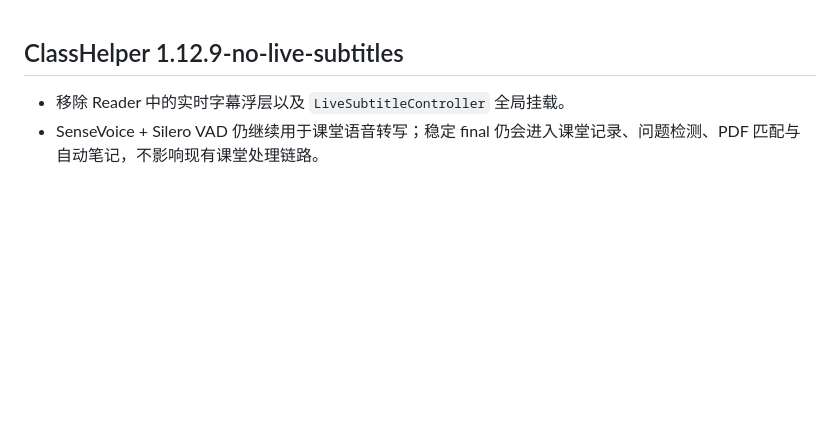
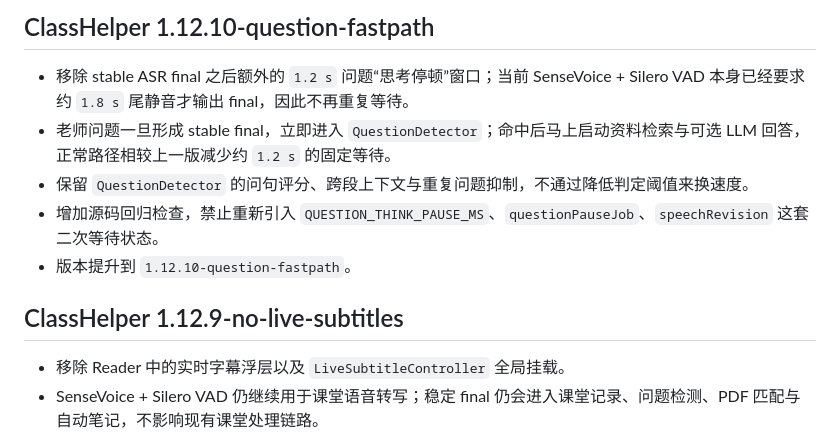
Before and after one commit to E7G/classhelper, a Markdown page: RELEASE_NOTES_CURRENT.md, the part around the change. GitHub-like rendering; blank space fills up the shorter version.

Commit message:
docs: note question fast path

```diff
--- a/RELEASE_NOTES_CURRENT.md
+++ b/RELEASE_NOTES_CURRENT.md
@@ -1,3 +1,11 @@
+## ClassHelper 1.12.10-question-fastpath
+
+- 移除 stable ASR final 之后额外的 `1.2 s` 问题“思考停顿”窗口；当前 SenseVoice + Silero VAD 本身已经要求约 `1.8 s` 尾静音才输出 final，因此不再重复等待。
+- 老师问题一旦形成 stable final，立即进入 `QuestionDetector`；命中后马上启动资料检索与可选 LLM 回答，正常路径相较上一版减少约 `1.2 s` 的固定等待。
+- 保留 `QuestionDetector` 的问句评分、跨段上下文与重复问题抑制，不通过降低判定阈值来换速度。
+- 增加源码回归检查，禁止重新引入 `QUESTION_THINK_PAUSE_MS`、`questionPauseJob`、`speechRevision` 这套二次等待状态。
+- 版本提升到 `1.12.10-question-fastpath`。
+
 ## ClassHelper 1.12.9-no-live-subtitles
 
 - 移除 Reader 中的实时字幕浮层以及 `LiveSubtitleController` 全局挂载。
```
